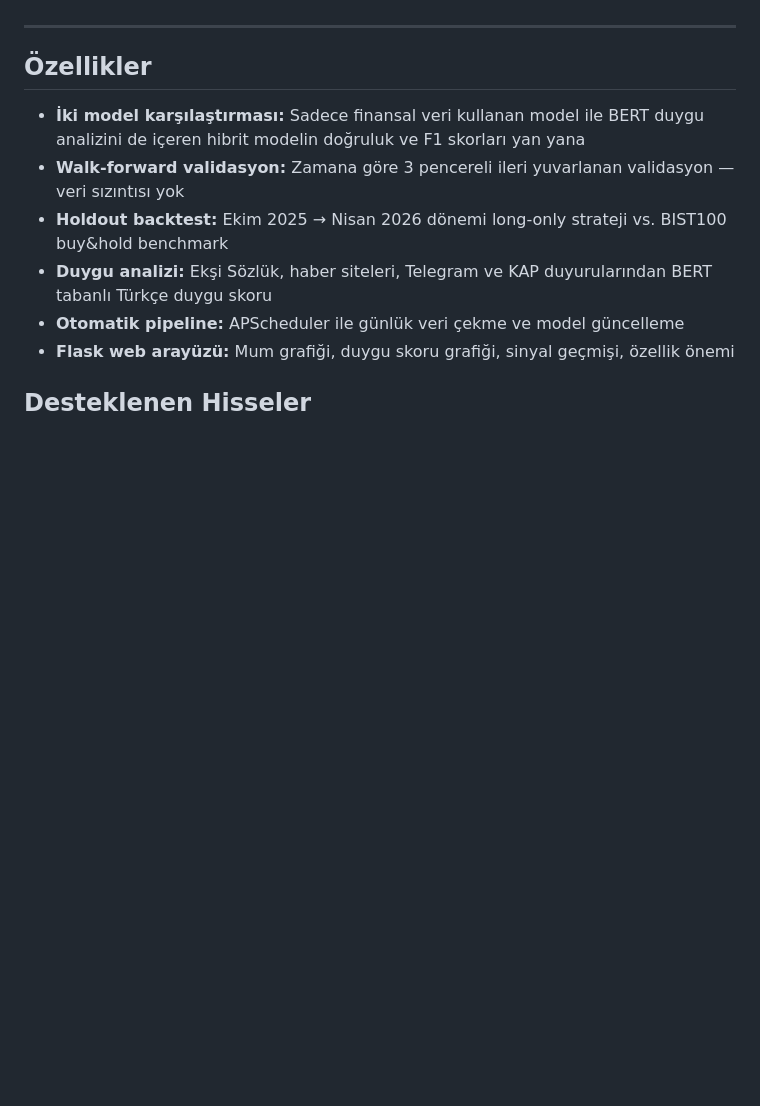
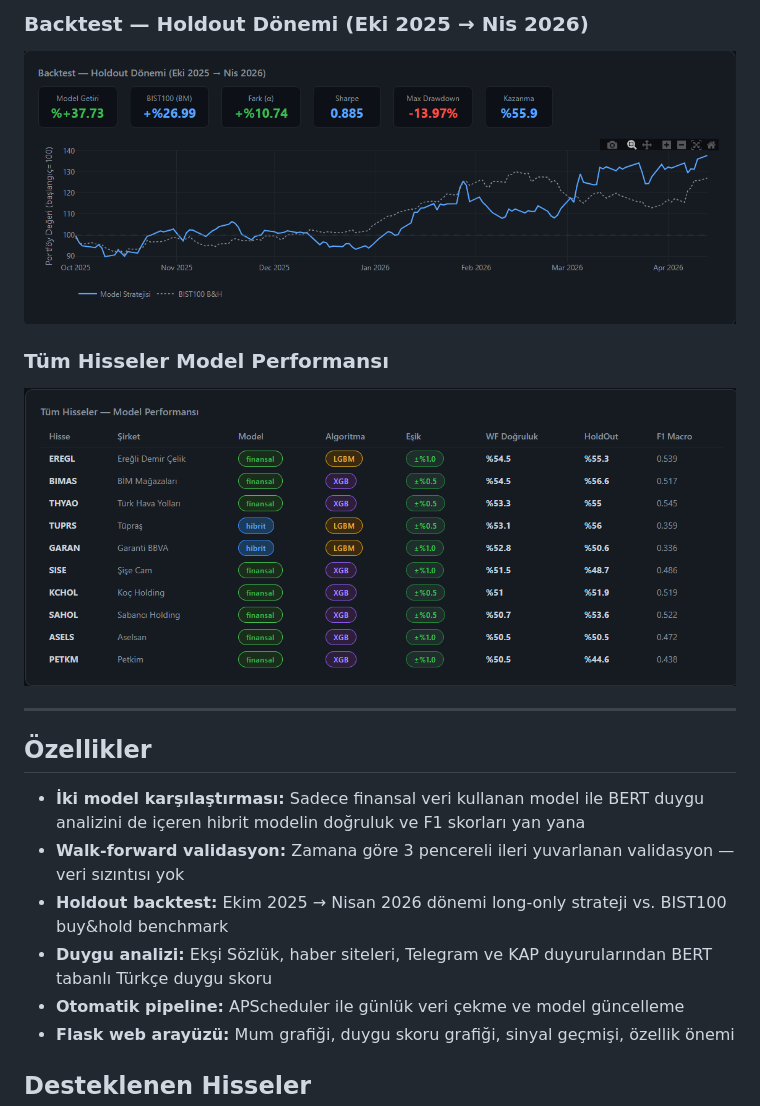
Before and after one commit to MuhammettSanli/bist-tahmin-platformu, a Markdown page: README.md, the part around one of its changes. Rendered like a GitHub page; pictures changed too: docs/screenshot_backtest.png (added), docs/screenshot_performans.png (added); blank space fills up the shorter version.

Commit message:
docs: README'ye dashboard ekran goruntuleri eklendi
Co-Authored-By: Claude Sonnet 4.6 <noreply@anthropic.com>

```diff
--- a/README.md
+++ b/README.md
@@ -6,3 +20,8 @@ Finansal göstergeler ile Türkçe haber ve sosyal medya verilerinden üretilen
+### Backtest — Holdout Dönemi (Eki 2025 → Nis 2026)
+![Backtest Performansı](docs/screenshot_backtest.png)
+
+### Tüm Hisseler Model Performansı
+![Model Performans Tablosu](docs/screenshot_performans.png)
 
 ---
 
```
Also changed, not shown: other parts of README.md (+14 -0 lines), docs/screenshot_duygu.png (added), docs/screenshot_model.png (added), docs/screenshot_tahmin.png (added).
